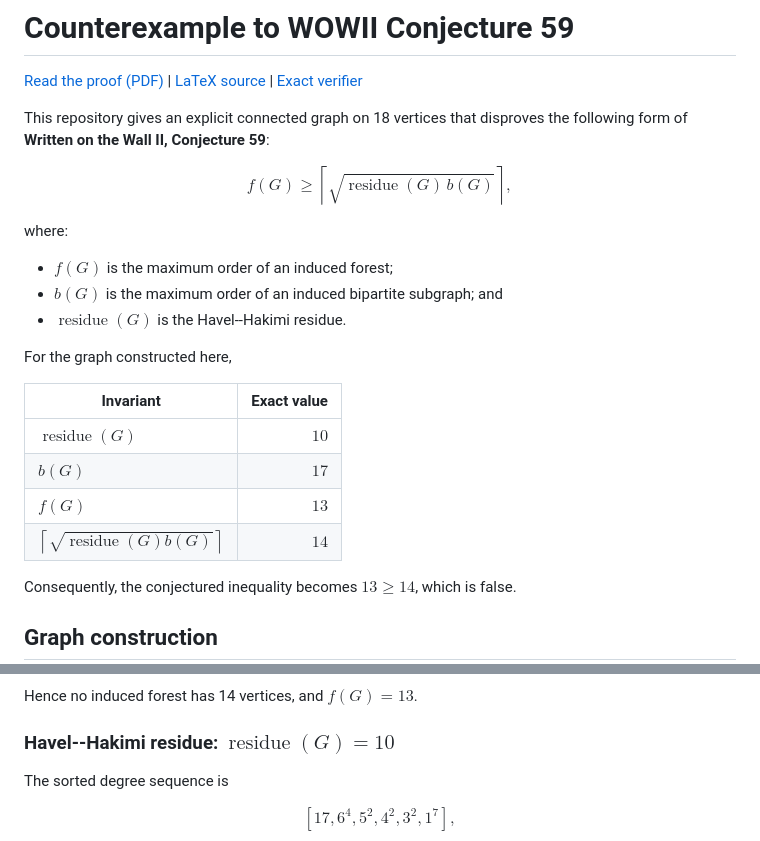
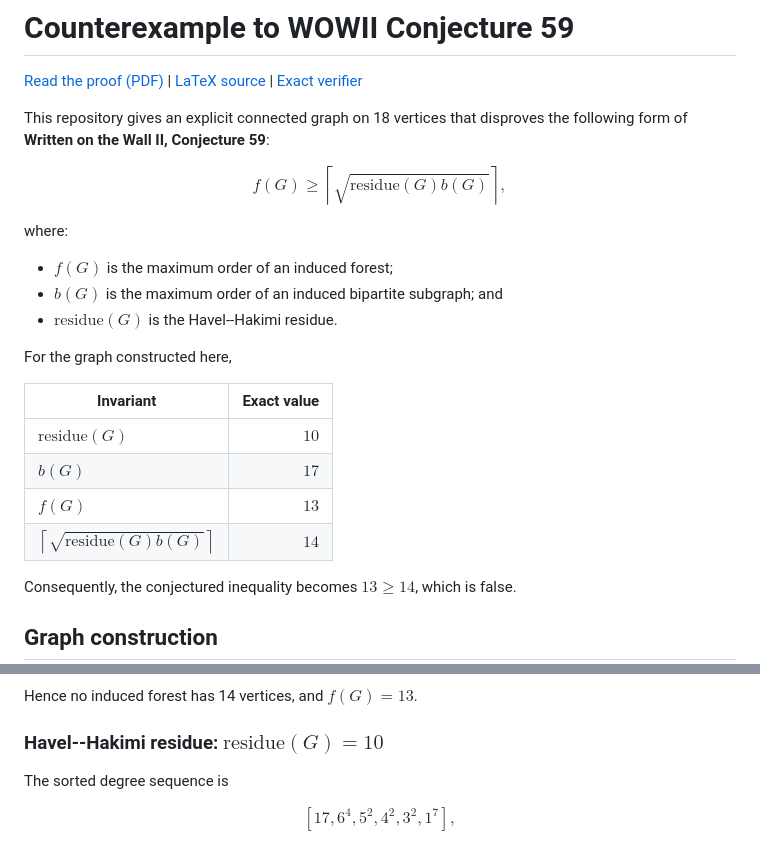
Before and after one commit to frankischilling/WOWII-Conjecture-59, a Markdown page: README.md, 2 parts joined by grey strips. Rendered like a GitHub page.

Commit message:
Fix GitHub README math rendering

```diff
--- a/README.md
+++ b/README.md
@@ -5,23 +5,23 @@
 This repository gives an explicit connected graph on 18 vertices that disproves the following form of **Written on the Wall II, Conjecture 59**:
 
 $$
-f(G) \ge \left\lceil \sqrt{\operatorname{residue}(G)\,b(G)} \right\rceil,
+f(G) \ge \left\lceil \sqrt{\mathrm{residue}(G)b(G)} \right\rceil,
 $$
 
 where:
 
 - $f(G)$ is the maximum order of an induced forest;
 - $b(G)$ is the maximum order of an induced bipartite subgraph; and
-- $\operatorname{residue}(G)$ is the Havel--Hakimi residue.
+- $\mathrm{residue}(G)$ is the Havel--Hakimi residue.
 
 For the graph constructed here,
 
 | Invariant | Exact value |
 |---|---:|
-| $\operatorname{residue}(G)$ | $10$ |
+| $\mathrm{residue}(G)$ | $10$ |
 | $b(G)$ | $17$ |
 | $f(G)$ | $13$ |
-| $\left\lceil\sqrt{\operatorname{residue}(G)b(G)}\right\rceil$ | $14$ |
+| $\left\lceil\sqrt{\mathrm{residue}(G)b(G)}\right\rceil$ | $14$ |
 
 Consequently, the conjectured inequality becomes $13 \ge 14$, which is false.
 
@@ -79,7 +79,7 @@ For the upper bound, consider any 14-vertex set $S$.
 
 Hence no induced forest has 14 vertices, and $f(G)=13$.
 
-### Havel--Hakimi residue: $\operatorname{residue}(G)=10$
+### Havel--Hakimi residue: $\mathrm{residue}(G)=10$
 
 The sorted degree sequence is
 
```
